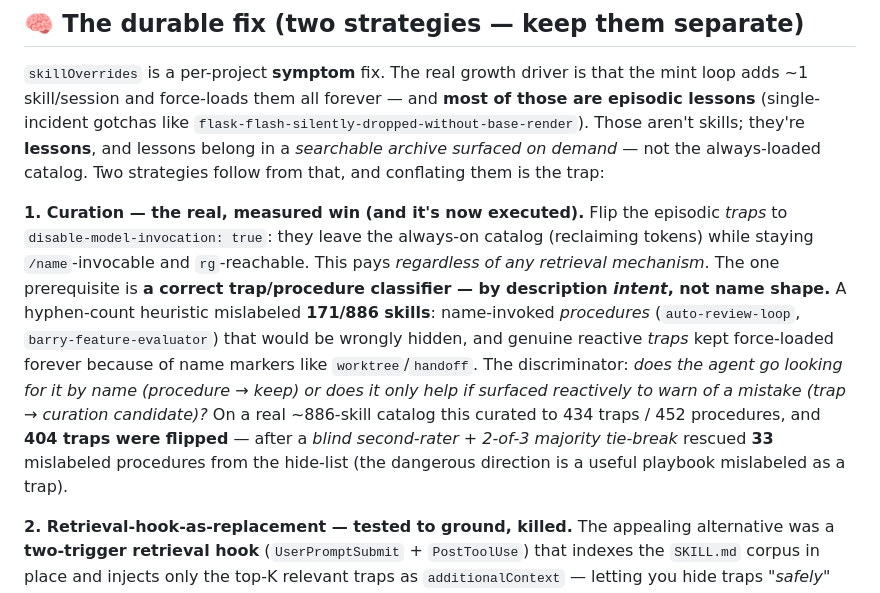
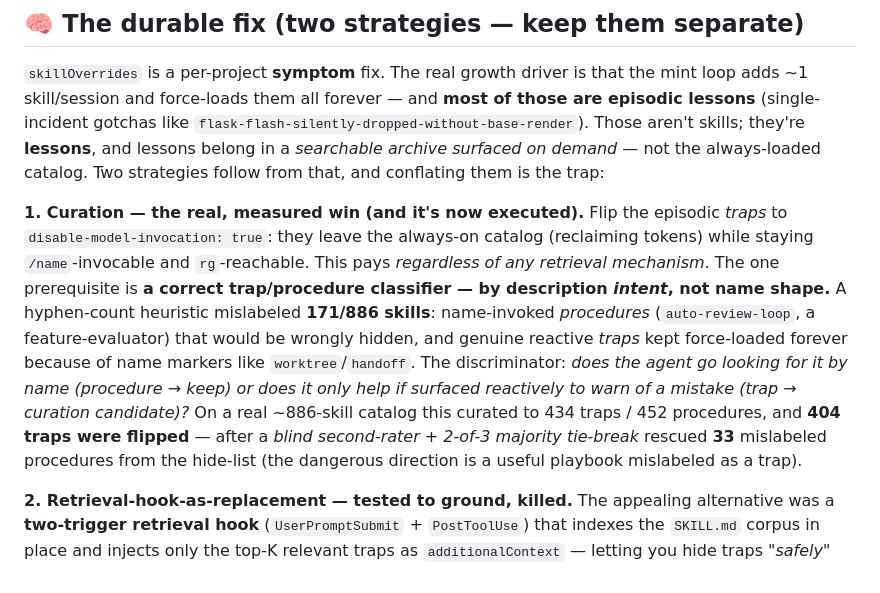
Before and after one commit to wan-huiyan/context-police, a Markdown page: README.md, the part around the change. Rendered like a GitHub page.

Commit message:
Genericize residual client-ish example name in README (barry-feature-evaluator) (#3)
The README's trap/procedure example still named a project-specific skill. Replace
with a generic "a feature-evaluator" (matches the SKILL.md genericization in #2).
Pre-existing — predates the v1.8.0 genericization, which only covered SKILL.md.

Co-authored-by: Claude Opus 4.8 (1M context) <noreply@anthropic.com>

```diff
--- a/README.md
+++ b/README.md
@@ -142,7 +142,7 @@ python3 ~/.claude/skills/context-police/scripts/render_treatment_report.py \
 
 `skillOverrides` is a per-project **symptom** fix. The real growth driver is that the mint loop adds ~1 skill/session and force-loads them all forever — and **most of those are episodic lessons** (single-incident gotchas like `flask-flash-silently-dropped-without-base-render`). Those aren't skills; they're **lessons**, and lessons belong in a *searchable archive surfaced on demand* — not the always-loaded catalog. Two strategies follow from that, and conflating them is the trap:
 
-**1. Curation — the real, measured win (and it's now executed).** Flip the episodic *traps* to `disable-model-invocation: true`: they leave the always-on catalog (reclaiming tokens) while staying `/name`-invocable and `rg`-reachable. This pays *regardless of any retrieval mechanism*. The one prerequisite is **a correct trap/procedure classifier — by description *intent*, not name shape.** A hyphen-count heuristic mislabeled **171/886 skills**: name-invoked *procedures* (`auto-review-loop`, `barry-feature-evaluator`) that would be wrongly hidden, and genuine reactive *traps* kept force-loaded forever because of name markers like `worktree`/`handoff`. The discriminator: *does the agent go looking for it by name (procedure → keep) or does it only help if surfaced reactively to warn of a mistake (trap → curation candidate)?* On a real ~886-skill catalog this curated to 434 traps / 452 procedures, and **404 traps were flipped** — after a *blind second-rater + 2-of-3 majority tie-break* rescued **33** mislabeled procedures from the hide-list (the dangerous direction is a useful playbook mislabeled as a trap).
+**1. Curation — the real, measured win (and it's now executed).** Flip the episodic *traps* to `disable-model-invocation: true`: they leave the always-on catalog (reclaiming tokens) while staying `/name`-invocable and `rg`-reachable. This pays *regardless of any retrieval mechanism*. The one prerequisite is **a correct trap/procedure classifier — by description *intent*, not name shape.** A hyphen-count heuristic mislabeled **171/886 skills**: name-invoked *procedures* (`auto-review-loop`, a feature-evaluator) that would be wrongly hidden, and genuine reactive *traps* kept force-loaded forever because of name markers like `worktree`/`handoff`. The discriminator: *does the agent go looking for it by name (procedure → keep) or does it only help if surfaced reactively to warn of a mistake (trap → curation candidate)?* On a real ~886-skill catalog this curated to 434 traps / 452 procedures, and **404 traps were flipped** — after a *blind second-rater + 2-of-3 majority tie-break* rescued **33** mislabeled procedures from the hide-list (the dangerous direction is a useful playbook mislabeled as a trap).
 
 **2. Retrieval-hook-as-replacement — tested to ground, killed.** The appealing alternative was a **two-trigger retrieval hook** (`UserPromptSubmit` + `PostToolUse`) that indexes the `SKILL.md` corpus in place and injects only the top-K relevant traps as `additionalContext` — letting you hide traps *"safely"* because the hook would surface them when needed. **It can't.** A keyword score floor fires on **~99.6% of all turns** at any threshold, and every specificity gate (distinctive-token count, IDF-sum, score margin, distinctive-coverage) fails the same way. The load-bearing reason is a **base-rate wall**: genuine-trap moments are **~0.1% of all triggers**, so even a *perfect* gate would fire ≤0.1% of the time — making precision-when-firing **<0.3%, ~99.7% noise** at the strictest setting. **Embeddings — the one untested precision lever — were then tested and fail identically** (semantic cosine over `user_prompt`: ~23% recall at ~99% firing; best realized precision ≈0.4%). It's arithmetic, not embedder quality. So the shadow hook was **removed**, and the lever is curation (Strategy 1) plus the agent's own *grep-lessons-on-task-start* discipline.
 
```
